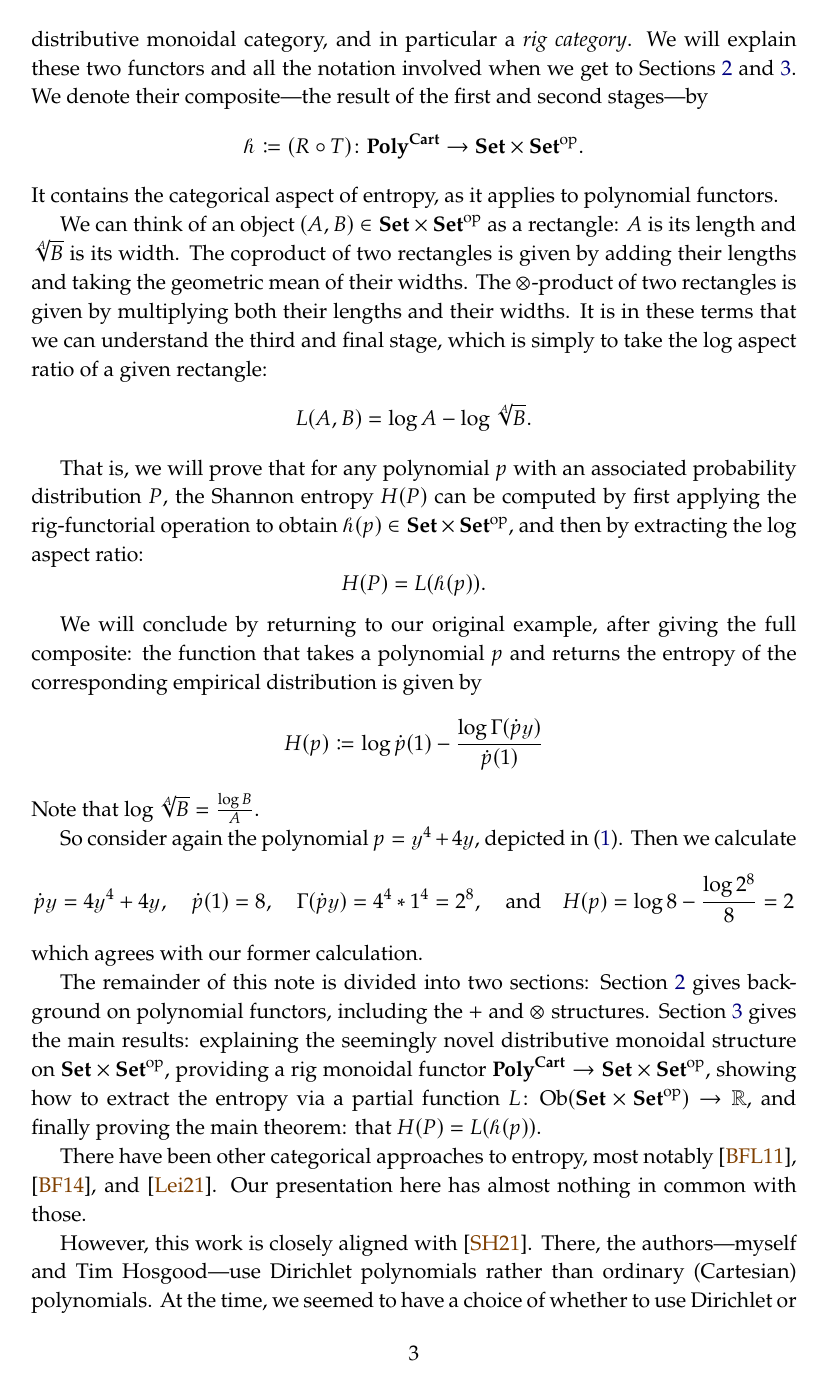
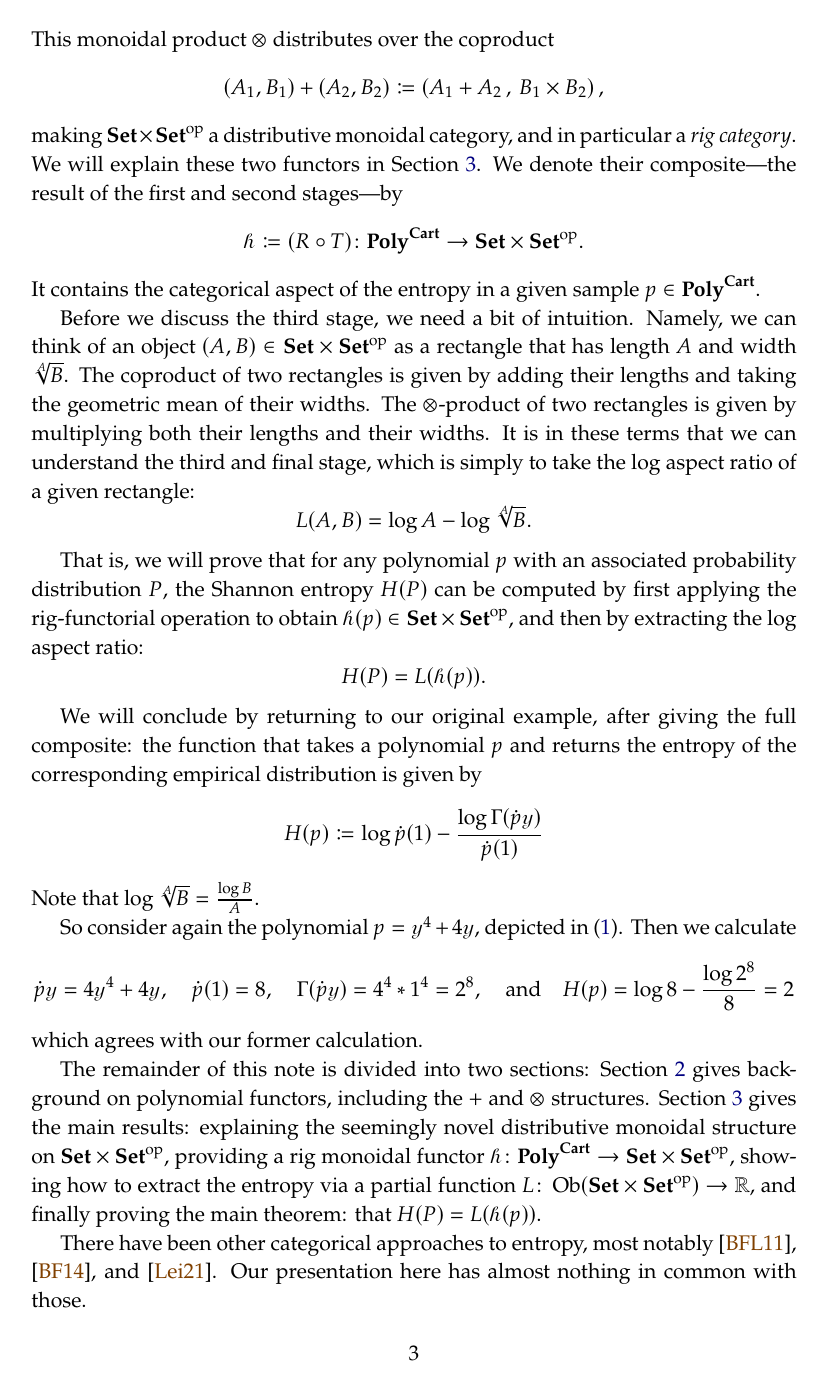
Before and after one commit to dspivak/polycart-entropy, a LaTeX book (polycart-entropy.tex): page 3 of 13. Compiled offline with pdfLaTeX.

Commit message:
complete second draft

```diff
--- a/polycart-entropy.tex
+++ b/polycart-entropy.tex
@@ -404,11 +406,15 @@ The first stage is to define a rig functor $\T\colon\polycart\to\poly$, which se
 \[
 	(A_1,B_1)\otimes(A_2,B_2)\coloneqq\left(A_1A_2\,,\,B_1^{A_2}B_2^{A_1}\right).
 \]
-This monoidal product $\otimes$ distributes over the coproduct, making $\smset\times\smset\op$ a distributive monoidal category, and in particular a \emph{rig category}. We will explain these two functors and all the notation involved when we get to \cref{chap.background,chap.main}. We denote their composite---the result of the first and second stages---by
+This monoidal product $\otimes$ distributes over the coproduct
+\[
+(A_1,B_1)+(A_2,B_2)\coloneqq\left(A_1+A_2\,,\,B_1\times B_2\right),
+\]
+making $\smset\times\smset\op$ a distributive monoidal category, and in particular a \emph{rig category}. We will explain these two functors in \cref{chap.main}. We denote their composite---the result of the first and second stages---by
 \[\hh\coloneqq(\R\circ\T)\colon\polycart\to\smset\times\smset\op.\]
-It contains the categorical aspect of entropy, as it applies to polynomial functors.
+It contains the categorical aspect of the entropy in a given sample $p\in\polycart$.
 
-We can think of an object $(A,B)\in\smset\times\smset\op$ as a rectangle: $A$ is its length and $\sqrt[A]{B}$ is its width. The coproduct of two rectangles is given by adding their lengths and taking the geometric mean of their widths. The $\otimes$-product of two rectangles is given by multiplying both their lengths and their widths. It is in these terms that we can understand the third and final stage, which is simply to take the log aspect ratio of a given rectangle:
+Before we discuss the third stage, we need a bit of intuition. Namely, we can think of an object $(A,B)\in\smset\times\smset\op$ as a rectangle that has length $A$ and width $\sqrt[A]{B}$. The coproduct of two rectangles is given by adding their lengths and taking the geometric mean of their widths. The $\otimes$-product of two rectangles is given by multiplying both their lengths and their widths. It is in these terms that we can understand the third and final stage, which is simply to take the log aspect ratio of a given rectangle:
 \[L(A,B)=\log A-\log\sqrt[A]{B}.\]
 
 That is, we will prove that for any polynomial $p$ with an associated probability distribution $P$, the Shannon entropy $H(P)$ can be computed by first applying the rig-functorial operation to obtain $\hh(p)\in\smset\times\smset\op$, and then by extracting the log aspect ratio:
@@ -434,8 +440,7 @@ H(p)=\log 8-\frac{\log 2^8}{8}=2
 \]
 which agrees with our former calculation.
 
-The remainder of this note is divided into two sections: \cref{chap.background} gives background on polynomial functors, including the $+$ and $\otimes$ structures. \cref{chap.main} gives the main results: explaining the seemingly novel distributive monoidal structure on $\smset\times\smset\op$, providing a rig monoidal functor $\polycart\to\smset\times\smset\op$, showing how to extract the entropy via a partial function $L\colon\ob(\smset\times\smset\op)\to\rr$, and finally proving the main theorem: that $H(P)=L(\hh(p))$.
+The remainder of this note is divided into two sections: \cref{chap.background} gives background on polynomial functors, including the $+$ and $\otimes$ structures. \cref{chap.main} gives the main results: explaining the seemingly novel distributive monoidal structure on $\smset\times\smset\op$, providing a rig monoidal functor $\hh\colon\polycart\to\smset\times\smset\op$, showing how to extract the entropy via a partial function $L\colon\ob(\smset\times\smset\op)\to\rr$, and finally proving the main theorem: that $H(P)=L(\hh(p))$.
 
 There have been other categorical approaches to entropy, most notably \cite{baez2011characterization}, \cite{baez2014bayesian}, and \cite{leinster2021entropy}. Our presentation here has almost nothing in common with those.
 
-However, this work is closely aligned with \cite{spivak2021dirichlet}. There, the authors---myself and Tim Hosgood---use Dirichlet polynomials rather than ordinary (Cartesian) polynomials. At the time, we seemed to have a choice of whether to use Dirichlet or Cartesian polynomials, and the Dirichlet route seemed cleaner. However, whereas there we only obtained a rig homomorphism (function) $\dir\to\rect$ to a somewhat ad hoc rig we called $\rect$, here we have obtained a rig \emph{functor} $\polycart\to\smset\times\smset\op$. Thus it is a significant categorical upgrade.
```
Also changed, not shown: polycart-entropy.tex (21 more changed lines).
